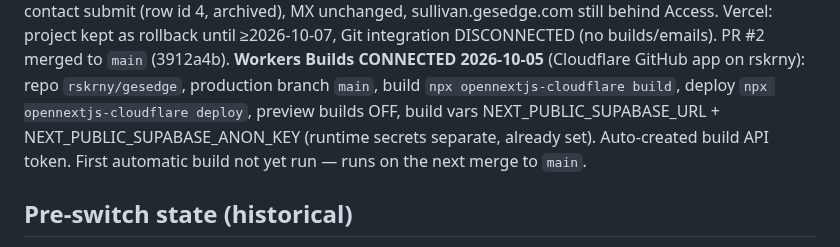
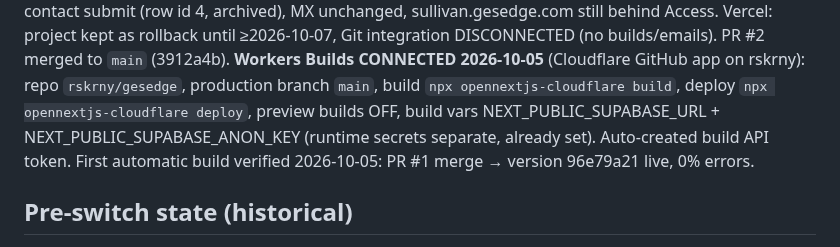
Before and after one commit to rskrny/gesedge, a Markdown page: .ai/research/hosting.md, the part around the change. GitHub-like rendering.

```diff
--- a/.ai/research/hosting.md
+++ b/.ai/research/hosting.md
@@ -11,7 +11,7 @@ PR #2 merged to `main` (3912a4b). **Workers Builds CONNECTED 2026-10-05** (Cloud
 rskrny): repo `rskrny/gesedge`, production branch `main`, build `npx opennextjs-cloudflare build`,
 deploy `npx opennextjs-cloudflare deploy`, preview builds OFF, build vars NEXT_PUBLIC_SUPABASE_URL +
 NEXT_PUBLIC_SUPABASE_ANON_KEY (runtime secrets separate, already set). Auto-created build API token.
-First automatic build not yet run — runs on the next merge to `main`.
+First automatic build verified 2026-10-05: PR #1 merge → version 96e79a21 live, 0% errors.
 
 ## Pre-switch state (historical)
 DNS moved from Porkbun to Cloudflare on 2026-10-01; the site was served by Vercel
```
Also changed, not shown: .ai/STATE.md (+2 -2 lines).
